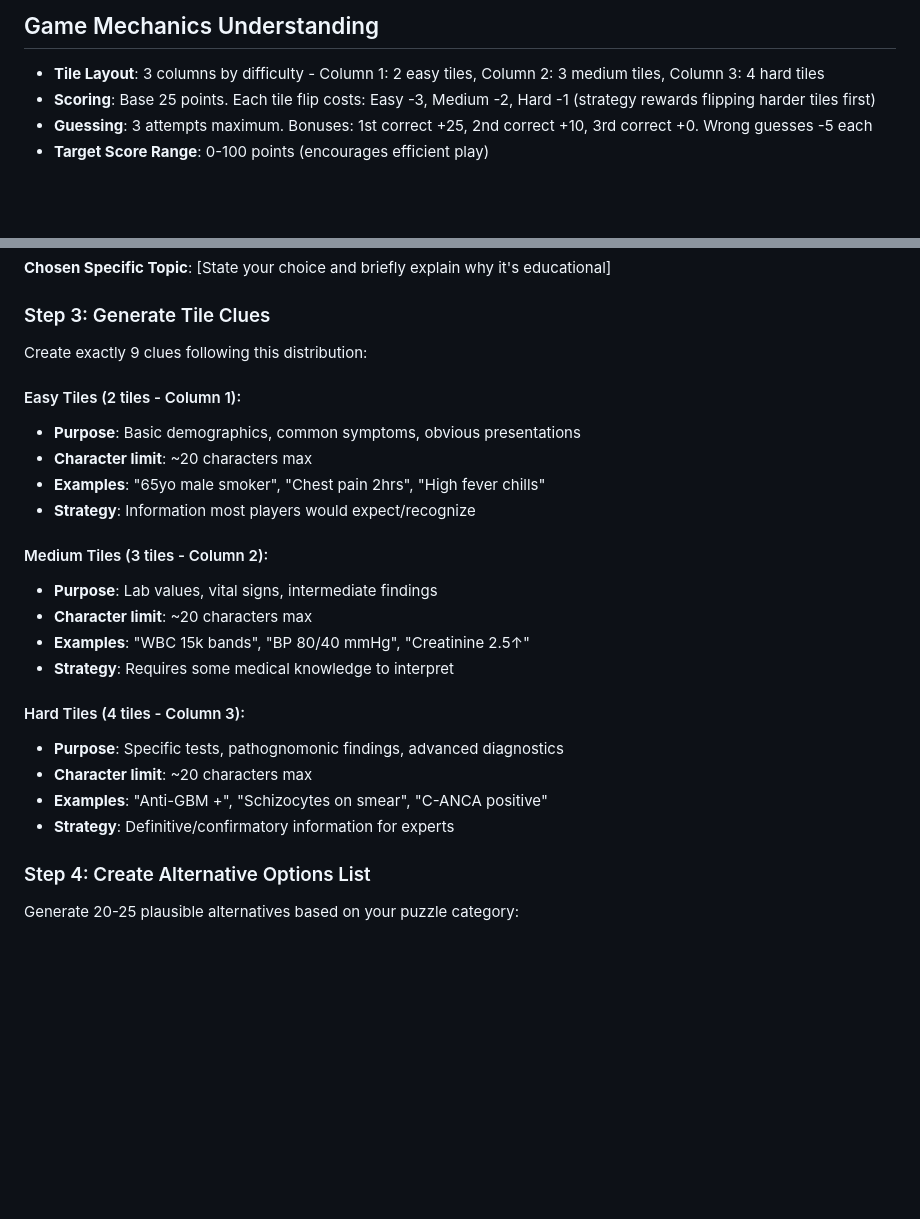
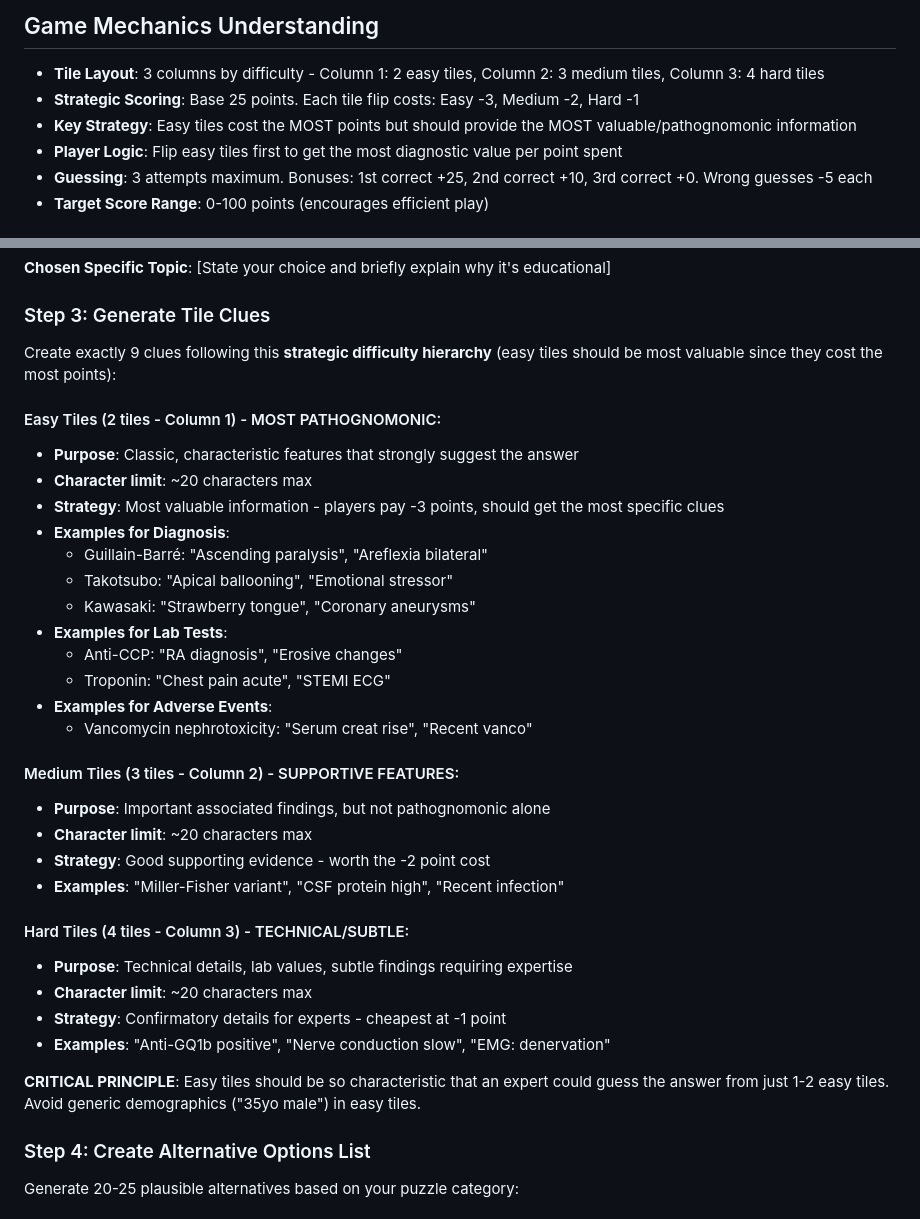
Before and after one commit to basshaven/thedifferential, a Markdown page: AI_PUZZLE_PROMPT.md, 2 parts joined by grey strips. Rendered like a GitHub page; blank space fills up the shorter version.

```diff
--- a/AI_PUZZLE_PROMPT.md
+++ b/AI_PUZZLE_PROMPT.md
@@ -5,7 +5,9 @@ You are tasked with creating a daily medical diagnostic puzzle for "The Differen
 
 ## Game Mechanics Understanding
 - **Tile Layout**: 3 columns by difficulty - Column 1: 2 easy tiles, Column 2: 3 medium tiles, Column 3: 4 hard tiles
-- **Scoring**: Base 25 points. Each tile flip costs: Easy -3, Medium -2, Hard -1 (strategy rewards flipping harder tiles first)
+- **Strategic Scoring**: Base 25 points. Each tile flip costs: Easy -3, Medium -2, Hard -1
+- **Key Strategy**: Easy tiles cost the MOST points but should provide the MOST valuable/pathognomonic information
+- **Player Logic**: Flip easy tiles first to get the most diagnostic value per point spent
 - **Guessing**: 3 attempts maximum. Bonuses: 1st correct +25, 2nd correct +10, 3rd correct +0. Wrong guesses -5 each
 - **Target Score Range**: 0-100 points (encourages efficient play)
 
@@ -73,25 +75,35 @@ Then within your chosen discipline and category, select a specific topic that is
 **Chosen Specific Topic**: [State your choice and briefly explain why it's educational]
 
 ### Step 3: Generate Tile Clues
-Create exactly 9 clues following this distribution:
+Create exactly 9 clues following this **strategic difficulty hierarchy** (easy tiles should be most valuable since they cost the most points):
 
-#### Easy Tiles (2 tiles - Column 1):
-- **Purpose**: Basic demographics, common symptoms, obvious presentations
+#### Easy Tiles (2 tiles - Column 1) - MOST PATHOGNOMONIC:
+- **Purpose**: Classic, characteristic features that strongly suggest the answer
 - **Character limit**: ~20 characters max
-- **Examples**: "65yo male smoker", "Chest pain 2hrs", "High fever chills"
-- **Strategy**: Information most players would expect/recognize
+- **Strategy**: Most valuable information - players pay -3 points, should get the most specific clues
+- **Examples for Diagnosis**:
+  - Guillain-Barré: "Ascending paralysis", "Areflexia bilateral"
+  - Takotsubo: "Apical ballooning", "Emotional stressor"
+  - Kawasaki: "Strawberry tongue", "Coronary aneurysms"
+- **Examples for Lab Tests**:
+  - Anti-CCP: "RA diagnosis", "Erosive changes"
+  - Troponin: "Chest pain acute", "STEMI ECG"
+- **Examples for Adverse Events**:
+  - Vancomycin nephrotoxicity: "Serum creat rise", "Recent vanco"
 
-#### Medium Tiles (3 tiles - Column 2):
-- **Purpose**: Lab values, vital signs, intermediate findings
+#### Medium Tiles (3 tiles - Column 2) - SUPPORTIVE FEATURES:
+- **Purpose**: Important associated findings, but not pathognomonic alone
 - **Character limit**: ~20 characters max
-- **Examples**: "WBC 15k bands", "BP 80/40 mmHg", "Creatinine 2.5↑"
-- **Strategy**: Requires some medical knowledge to interpret
+- **Strategy**: Good supporting evidence - worth the -2 point cost
+- **Examples**: "Miller-Fisher variant", "CSF protein high", "Recent infection"
 
-#### Hard Tiles (4 tiles - Column 3):
-- **Purpose**: Specific tests, pathognomonic findings, advanced diagnostics
+#### Hard Tiles (4 tiles - Column 3) - TECHNICAL/SUBTLE:
+- **Purpose**: Technical details, lab values, subtle findings requiring expertise
 - **Character limit**: ~20 characters max
-- **Examples**: "Anti-GBM +", "Schizocytes on smear", "C-ANCA positive"
-- **Strategy**: Definitive/confirmatory information for experts
+- **Strategy**: Confirmatory details for experts - cheapest at -1 point
+- **Examples**: "Anti-GQ1b positive", "Nerve conduction slow", "EMG: denervation"
+
+**CRITICAL PRINCIPLE**: Easy tiles should be so characteristic that an expert could guess the answer from just 1-2 easy tiles. Avoid generic demographics ("35yo male") in easy tiles.
 
 ### Step 4: Create Alternative Options List
 Generate 20-25 plausible alternatives based on your puzzle category:
```
Also changed, not shown: other parts of AI_PUZZLE_PROMPT.md (+24 -8 lines), DAILY_UPDATE_GUIDE.md (+1 -0 lines), README.md (+5 -2 lines).
